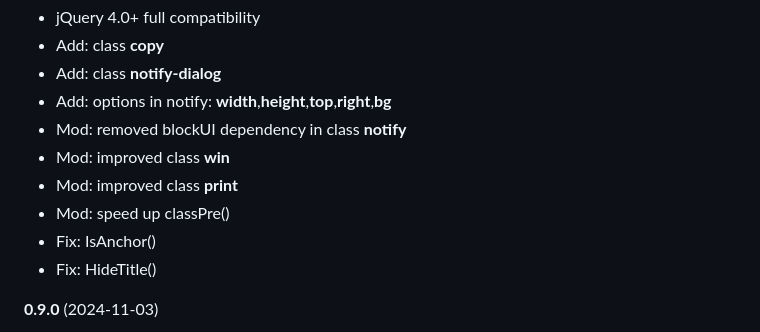
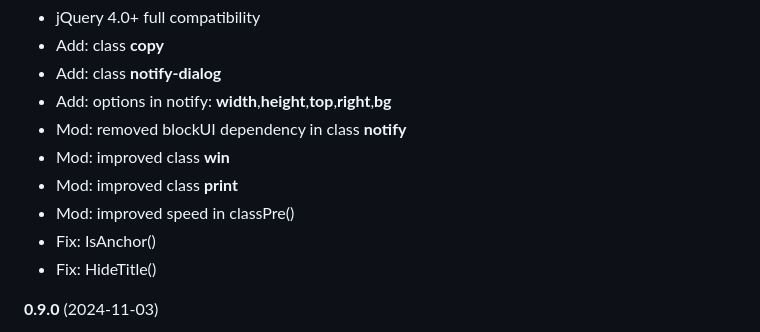
Before and after one commit to andreaval/jAplus, a Markdown page: README.md, the part around the change. Rendered like a GitHub page.

Commit message:
version 0.10.0

```diff
--- a/README.md
+++ b/README.md
@@ -39,7 +39,7 @@ https://japlus.vallorani.org/demo.html
 * Mod: removed blockUI dependency in class **notify**
 * Mod: improved class **win**
 * Mod: improved class **print**
-* Mod: speed up classPre()
+* Mod: improved speed in classPre()
 * Fix: IsAnchor()
 * Fix: HideTitle()
 
```
